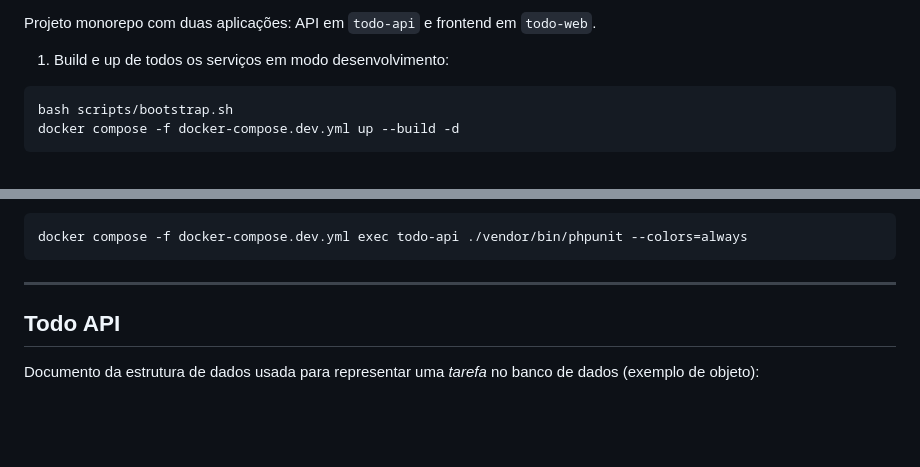
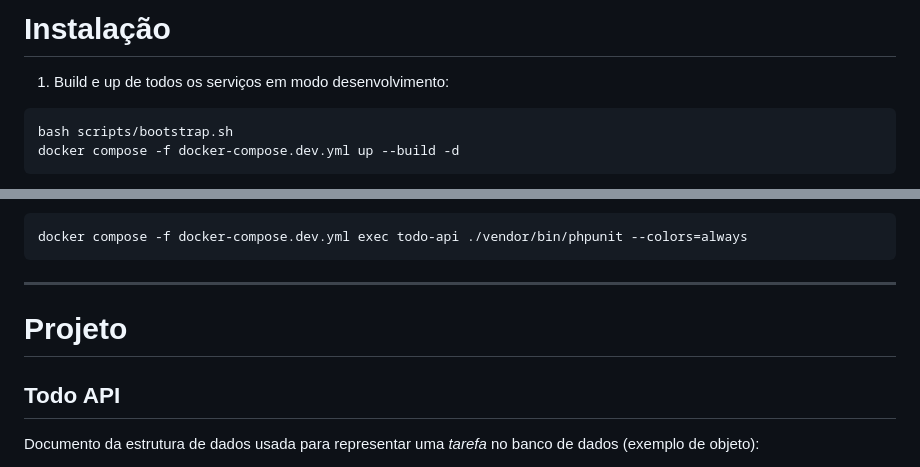
Before and after one commit to juliommen/todo-system, a Markdown page: README.md, 2 parts joined by grey strips. Rendered like a GitHub page; blank space fills up the shorter version.

Commit message:
doc: finish readme

````diff
--- a/README.md
+++ b/README.md
@@ -1,4 +1,4 @@
-Projeto monorepo com duas aplicações: API em `todo-api` e frontend em `todo-web`.
+# Instalação
 
 1. Build e up de todos os serviços em modo desenvolvimento:
 
@@ -19,6 +19,8 @@ docker compose -f docker-compose.dev.yml exec todo-api ./vendor/bin/phpunit --co
 ```
 
 ---
+
+# Projeto
 
 ## Todo API
 
````
